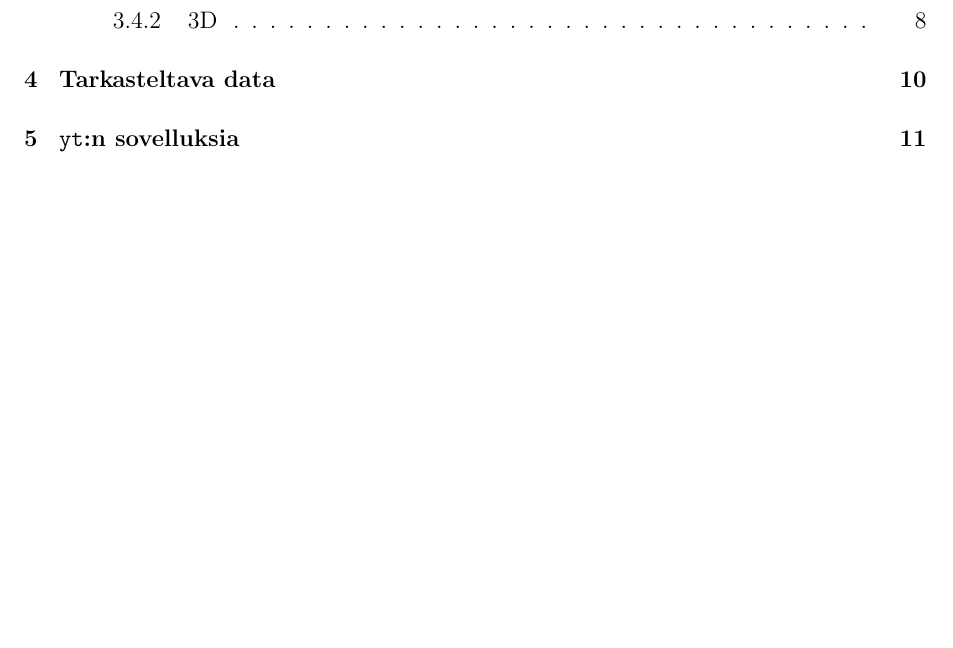
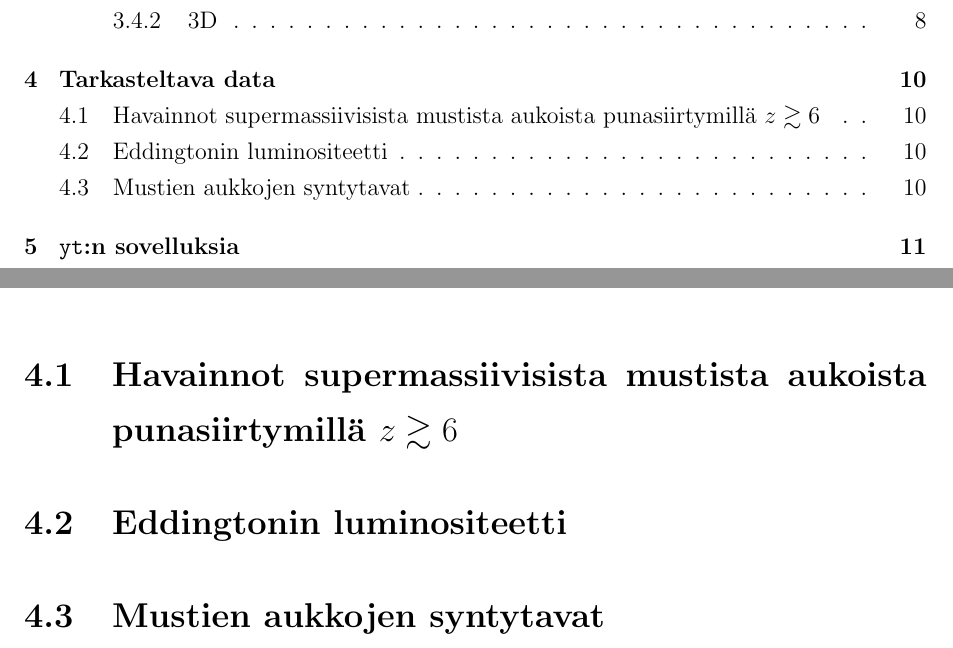
Before and after one commit to aajarven/kandi-yde, a LaTeX document (tex/kandi.tex): part of page 1 of 29 before the commit and two parts of pages 1 and 11 of 29 after it, the two joined at a grey line, cut so that both start at the same text, the shorter picture padded with empty space. The pictures show the PDF file tex/kandi.pdf that the author committed with the source.

Commit message:
väliotsikot tähtitiedeosioon

```diff
--- a/tex/kandi.tex
+++ b/tex/kandi.tex
@@ -236,6 +237,12 @@ v^{n+1}_{i} =  j_{i}\Delta s + (1 - \alpha_{i}\Delta s )v^{n}_{i}
 
 \section{Tarkasteltava data}
 
+
+\subsection{Havainnot supermassiivisista mustista aukoista punasiirtymillä $z \gtrsim 6$}
+
+\subsection{Eddingtonin luminositeetti}
+
+\subsection{Mustien aukkojen syntytavat}
 
 \section{\yt :n sovelluksia} %TODO kerro johonkin yleisestä tavasta tehdä animaatio jos osaa jo tehdä yhden plotin? liian rautalankaa?
 Aloitin \yt :hen tutustumisen selaamalla dokumentaatiota sekä cookbookia\footnote{\url{http://yt-project.org/docs/3.1/cookbook/}} ja ensin kopioimalla ja sittemmin muokkaamalla siellä annettuja malliohjelmia käyttäen esimerkkidataa. Tutustuin tarkimmin halkileikkauksiin, projektioihin ja 3D-renderöinteihin sekä muun muassa niiden akselien tekstien ja jaotuksen tai väriskaalojen muokkaamiseen. Lisäksi kokeilin \yt :n soveltamista animaatioiden tekemiseen.
```
Also changed, not shown: tex/kandi.pdf, tex/kandi.tex (5 more changed lines).
